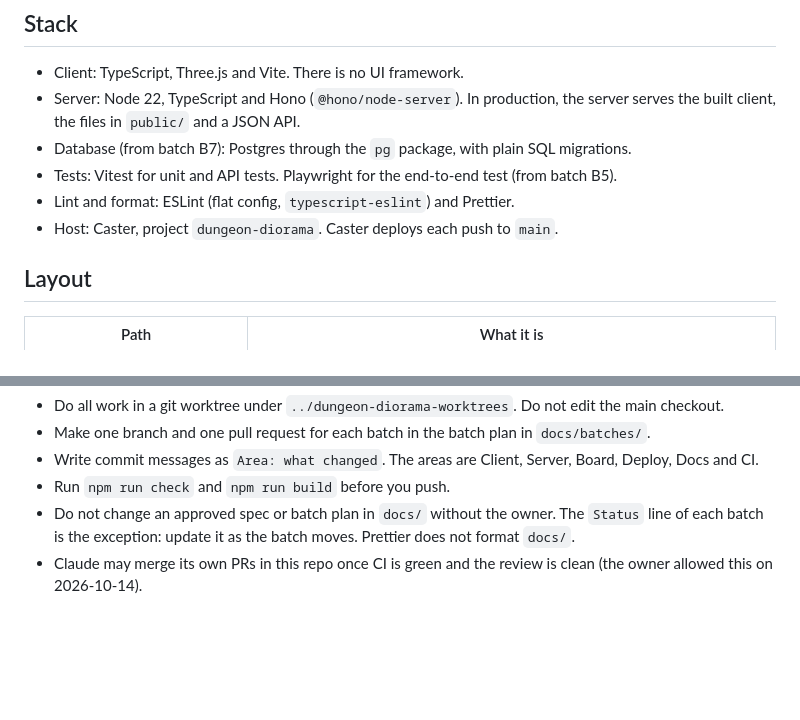
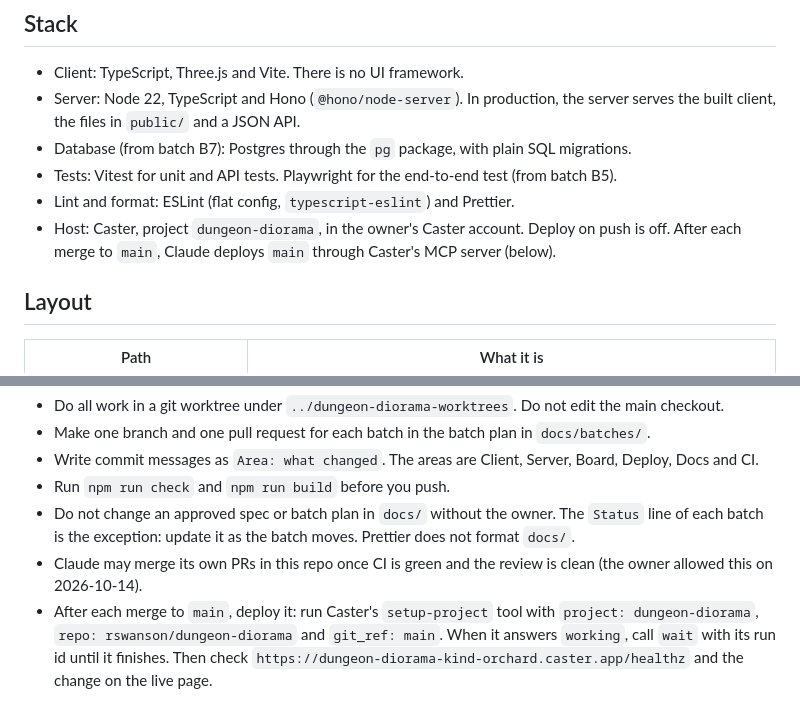
Before and after one commit to rswanson/dungeon-diorama, a Markdown page: CLAUDE.md, 2 parts joined by grey strips. GitHub-like rendering; blank space fills up the shorter version.

```diff
--- a/CLAUDE.md
+++ b/CLAUDE.md
@@ -9,7 +9,7 @@ Dungeon Diorama is a web RPG engine. It shows voxel sprites on a 3D square-grid
 - Database (from batch B7): Postgres through the `pg` package, with plain SQL migrations.
 - Tests: Vitest for unit and API tests. Playwright for the end-to-end test (from batch B5).
 - Lint and format: ESLint (flat config, `typescript-eslint`) and Prettier.
-- Host: Caster, project `dungeon-diorama`. Caster deploys each push to `main`.
+- Host: Caster, project `dungeon-diorama`, in the owner's Caster account. Deploy on push is off. After each merge to `main`, Claude deploys `main` through Caster's MCP server (below).
 
 ## Layout
 
@@ -57,3 +57,4 @@ In dev, Vite sends `/api` and `/healthz` to the server on port 3000.
 - Run `npm run check` and `npm run build` before you push.
 - Do not change an approved spec or batch plan in `docs/` without the owner. The `Status` line of each batch is the exception: update it as the batch moves. Prettier does not format `docs/`.
 - Claude may merge its own PRs in this repo once CI is green and the review is clean (the owner allowed this on 2026-10-14).
+- After each merge to `main`, deploy it: run Caster's `setup-project` tool with `project: dungeon-diorama`, `repo: rswanson/dungeon-diorama` and `git_ref: main`. When it answers `working`, call `wait` with its run id until it finishes. Then check `https://dungeon-diorama-kind-orchard.caster.app/healthz` and the change on the live page.
```
Also changed, not shown: docs/batches/2026-10-14-board-sprites-drag-batches.md (+5 -5 lines), docs/specs/2026-10-14-board-sprites-drag-spec.md (+5 -5 lines).
